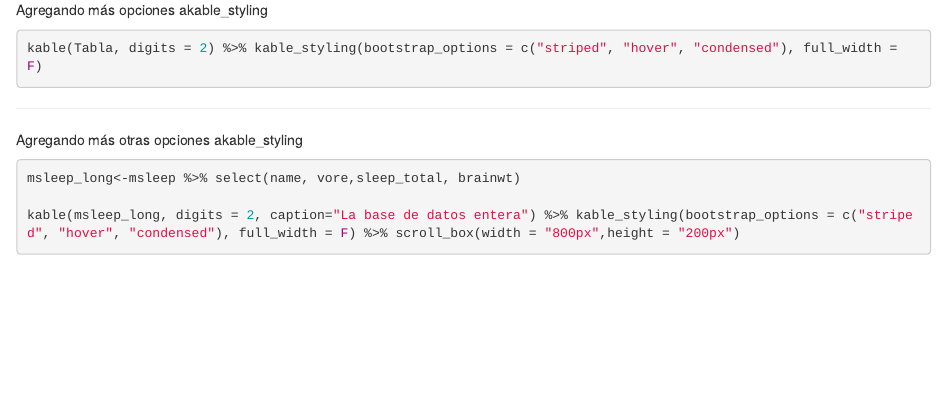
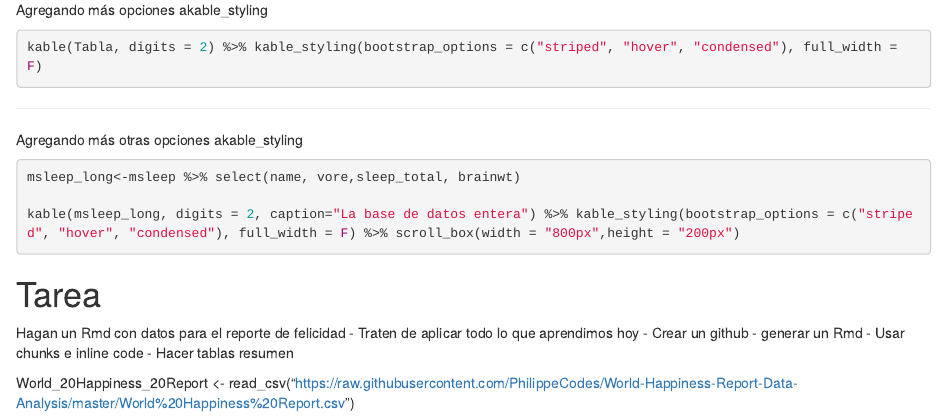
Before and after one commit to barbarapena/Clases_R, an R Markdown document (Clase-2 Dereck.Rmd): the page in a window 1100 px wide, from 1880 px down before the commit and from 1870 px down after it, so that both start at the same text. Rendered offline with R 4.5, knitr and Pandoc, with nearby package versions; the code chunks are not run, so their results and figures are left out; common packages that the code uses without loading them are loaded.

Commit message:
Agregando información para la tarea que tengo que hacer

````diff
--- a/Clase-2 Dereck.Rmd
+++ b/Clase-2 Dereck.Rmd
@@ -116,3 +116,14 @@ msleep_long<-msleep %>% select(name, vore,sleep_total, brainwt)
 
 kable(msleep_long, digits = 2, caption="La base de datos entera") %>% kable_styling(bootstrap_options = c("striped", "hover", "condensed"), full_width = F) %>% scroll_box(width = "800px",height = "200px")
 ```
+
+
+# Tarea
+Hagan un Rmd con datos para el reporte de felicidad
+- Traten de aplicar todo lo que aprendimos hoy
+- Crear un github
+- generar un Rmd
+- Usar chunks e inline code
+- Hacer tablas resumen
+
+World_20Happiness_20Report <- read_csv("https://raw.githubusercontent.com/PhilippeCodes/World-Happiness-Report-Data-Analysis/master/World%20Happiness%20Report.csv")
````
Also changed, not shown: Clase 2_Dereck.R (+4 -0 lines), Clase-2 Dereck.Rmd (2 more changed lines).
